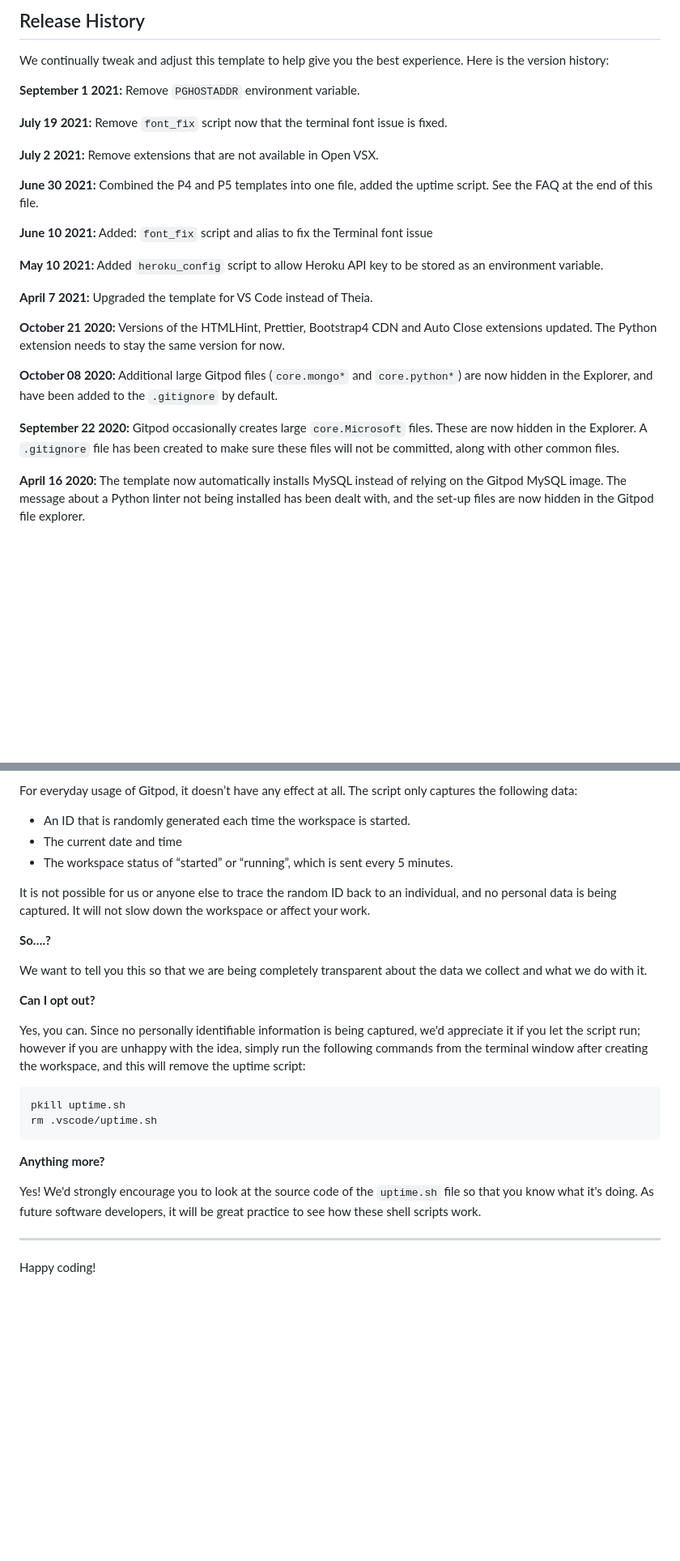
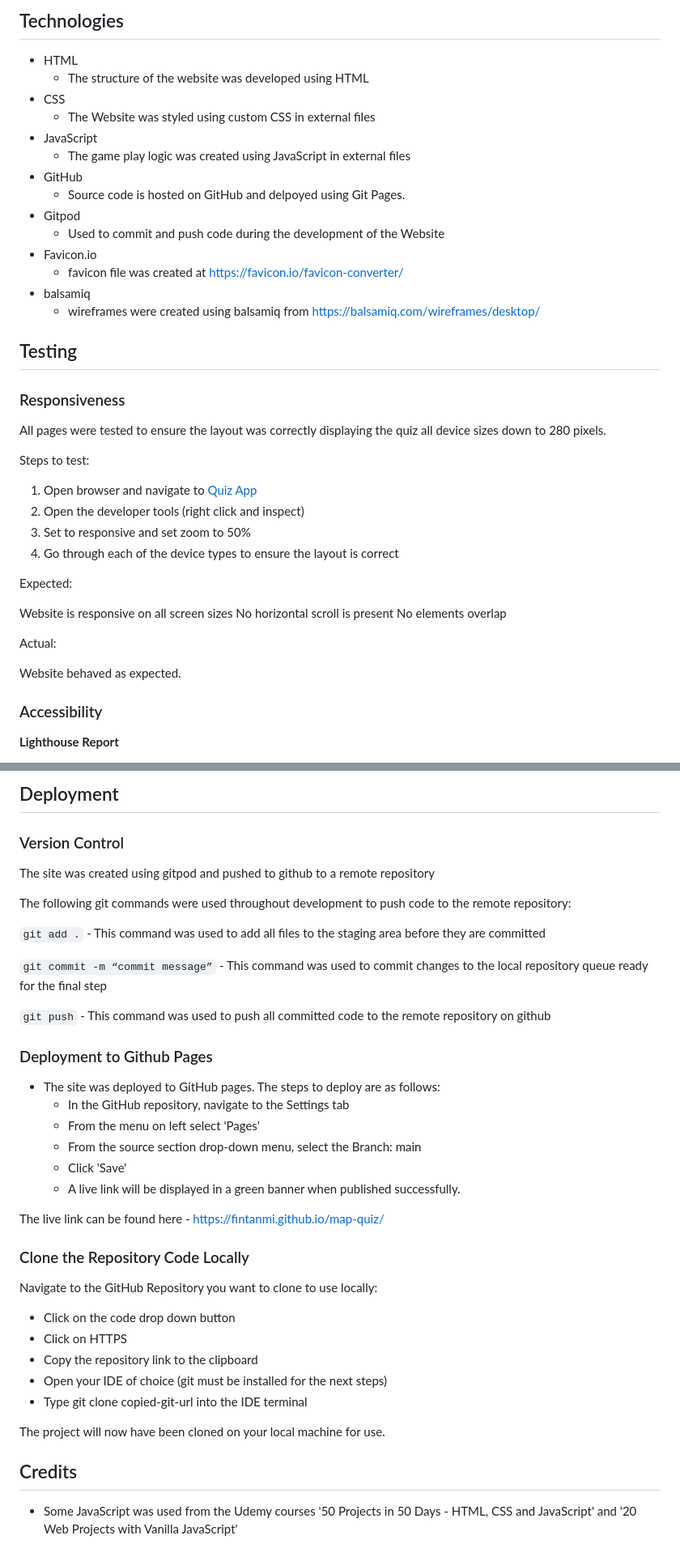
Before and after one commit to FintanMi/map-of-ireland, a Markdown page: README.md, 2 parts joined by grey strips. Shown: that part at 81% size. GitHub-like rendering; blank space fills up the shorter version.

````diff
--- a/README.md
+++ b/README.md
@@ -38,27 +63,45 @@ You can now use the `heroku` CLI program - try running `heroku apps` to confirm
 
-## Release History
+## Technologies
 
-We continually tweak and adjust this template to help give you the best experience. Here is the version history:
+- HTML
+  - The structure of the website was developed using HTML
+- CSS
+  - The Website was styled using custom CSS in external files
+- JavaScript
+  - The game play logic was created using JavaScript in external files
+- GitHub
+  - Source code is hosted on GitHub and delpoyed using Git Pages.
+- Gitpod
+  - Used to commit and push code during the development of the Website
+- Favicon.io
+  - favicon file was created at https://favicon.io/favicon-converter/
+- balsamiq
+  - wireframes were created using balsamiq from https://balsamiq.com/wireframes/desktop/
 
-**September 1 2021:** Remove `PGHOSTADDR` environment variable.
+## Testing
 
-**July 19 2021:** Remove `font_fix` script now that the terminal font issue is fixed.
+### Responsiveness
 
-**July 2 2021:** Remove extensions that are not available in Open VSX.
+All pages were tested to ensure the layout was correctly displaying the quiz all device sizes down to 280 pixels.
 
-**June 30 2021:** Combined the P4 and P5 templates into one file, added the uptime script. See the FAQ at the end of this file.
+Steps to test:
 
-**June 10 2021:** Added: `font_fix` script and alias to fix the Terminal font issue
+1. Open browser and navigate to [Quiz App](https://fintanmi.github.io/map-quiz/)
+2. Open the developer tools (right click and inspect)
+3. Set to responsive and set zoom to 50%
+4. Go through each of the device types to ensure the layout is correct
 
-**May 10 2021:** Added `heroku_config` script to allow Heroku API key to be stored as an environment variable.
+Expected:
 
-**April 7 2021:** Upgraded the template for VS Code instead of Theia.
+Website is responsive on all screen sizes
+No horizontal scroll is present
+No elements overlap
 
-**October 21 2020:** Versions of the HTMLHint, Prettier, Bootstrap4 CDN and Auto Close extensions updated. The Python extension needs to stay the same version for now.
+Actual:
 
-**October 08 2020:** Additional large Gitpod files (`core.mongo*` and `core.python*`) are now hidden in the Explorer, and have been added to the `.gitignore` by default.
+Website behaved as expected.
 
-**September 22 2020:** Gitpod occasionally creates large `core.Microsoft` files. These are now hidden in the Explorer. A `.gitignore` file has been created to make sure these files will not be committed, along with other common files.
+### Accessibility
 
-**April 16 2020:** The template now automatically installs MySQL instead of relying on the Gitpod MySQL image. The message about a Python linter not being installed has been dealt with, and the set-up files are now hidden in the Gitpod file explorer.
+**Lighthouse Report**
 
@@ -80,29 +133,41 @@ It will help us to calculate how many running workspaces there are at any one ti
 
-For everyday usage of Gitpod, it doesn’t have any effect at all. The script only captures the following data:
+ ## Deployment
 
-- An ID that is randomly generated each time the workspace is started.
-- The current date and time
-- The workspace status of “started” or “running”, which is sent every 5 minutes.
+ ### Version Control
 
-It is not possible for us or anyone else to trace the random ID back to an individual, and no personal data is being captured. It will not slow down the workspace or affect your work.
+The site was created using gitpod and pushed to github to a remote repository
 
-**So….?**
+The following git commands were used throughout development to push code to the remote repository:
 
-We want to tell you this so that we are being completely transparent about the data we collect and what we do with it.
+```git add .``` - This command was used to add all files to the staging area before they are committed
 
-**Can I opt out?**
+```git commit -m “commit message”``` - This command was used to commit changes to the local repository queue ready for the final step
 
-Yes, you can. Since no personally identifiable information is being captured, we'd appreciate it if you let the script run; however if you are unhappy with the idea, simply run the following commands from the terminal window after creating the workspace, and this will remove the uptime script:
+```git push``` - This command was used to push all committed code to the remote repository on github
 
-```
-pkill uptime.sh
-rm .vscode/uptime.sh
-```
+### Deployment to Github Pages
 
-**Anything more?**
+- The site was deployed to GitHub pages. The steps to deploy are as follows:
+  - In the GitHub repository, navigate to the Settings tab
+  - From the menu on left select 'Pages'
+  - From the source section drop-down menu, select the Branch: main
+  - Click 'Save'
+  - A live link will be displayed in a green banner when published successfully.
 
-Yes! We'd strongly encourage you to look at the source code of the `uptime.sh` file so that you know what it's doing. As future software developers, it will be great practice to see how these shell scripts work.
+The live link can be found here - https://fintanmi.github.io/map-quiz/
 
----
+### Clone the Repository Code Locally
 
-Happy coding!
+Navigate to the GitHub Repository you want to clone to use locally:
+
+- Click on the code drop down button
+- Click on HTTPS
+- Copy the repository link to the clipboard
+- Open your IDE of choice (git must be installed for the next steps)
+- Type git clone copied-git-url into the IDE terminal
+
+The project will now have been cloned on your local machine for use.
+
+## Credits
+
+* Some JavaScript was used from the Udemy courses '50 Projects in 50 Days - HTML, CSS and JavaScript' and '20 Web Projects with Vanilla JavaScript'
````
Also changed, not shown: other parts of README.md (+64 -29 lines).
